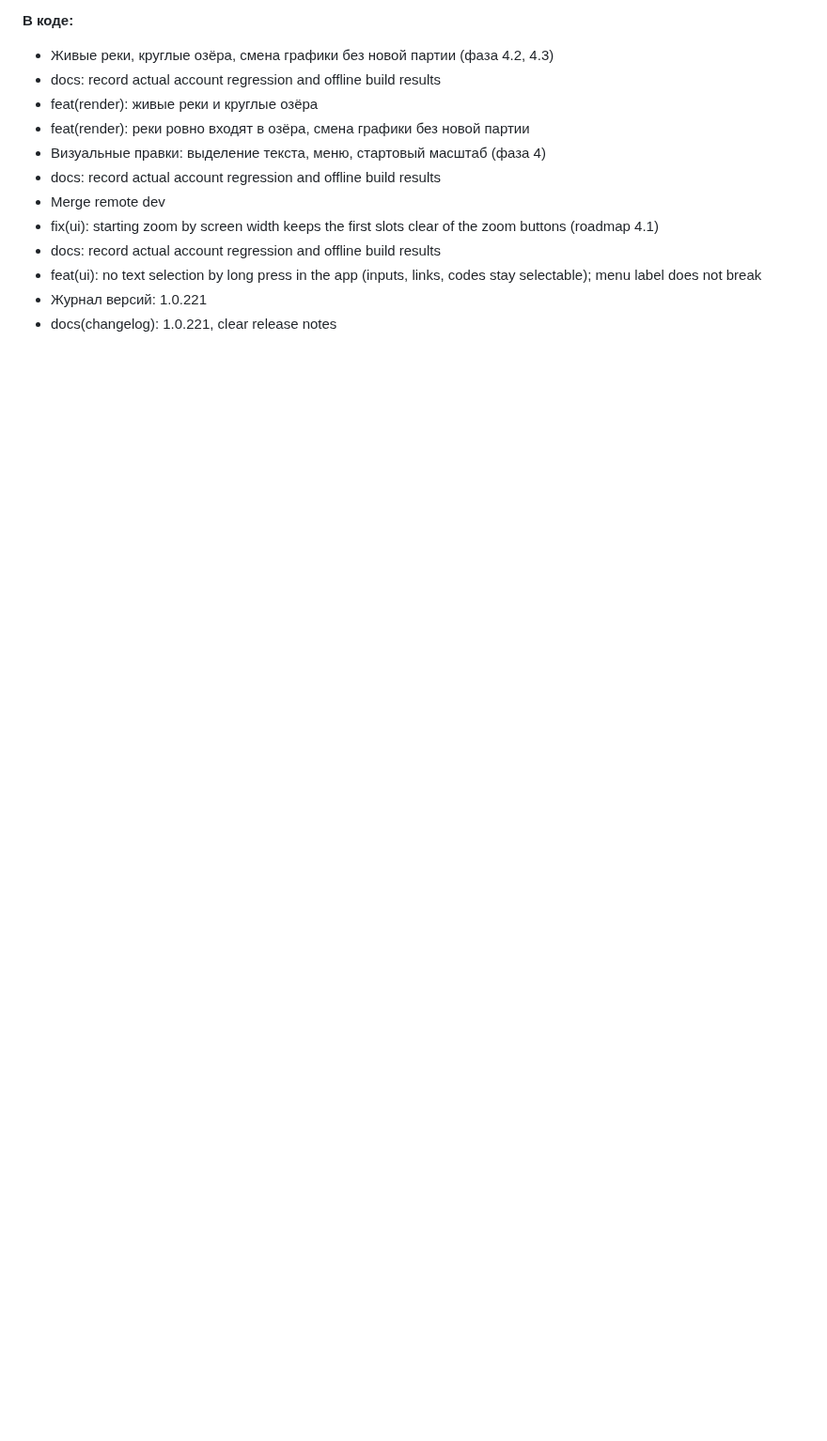
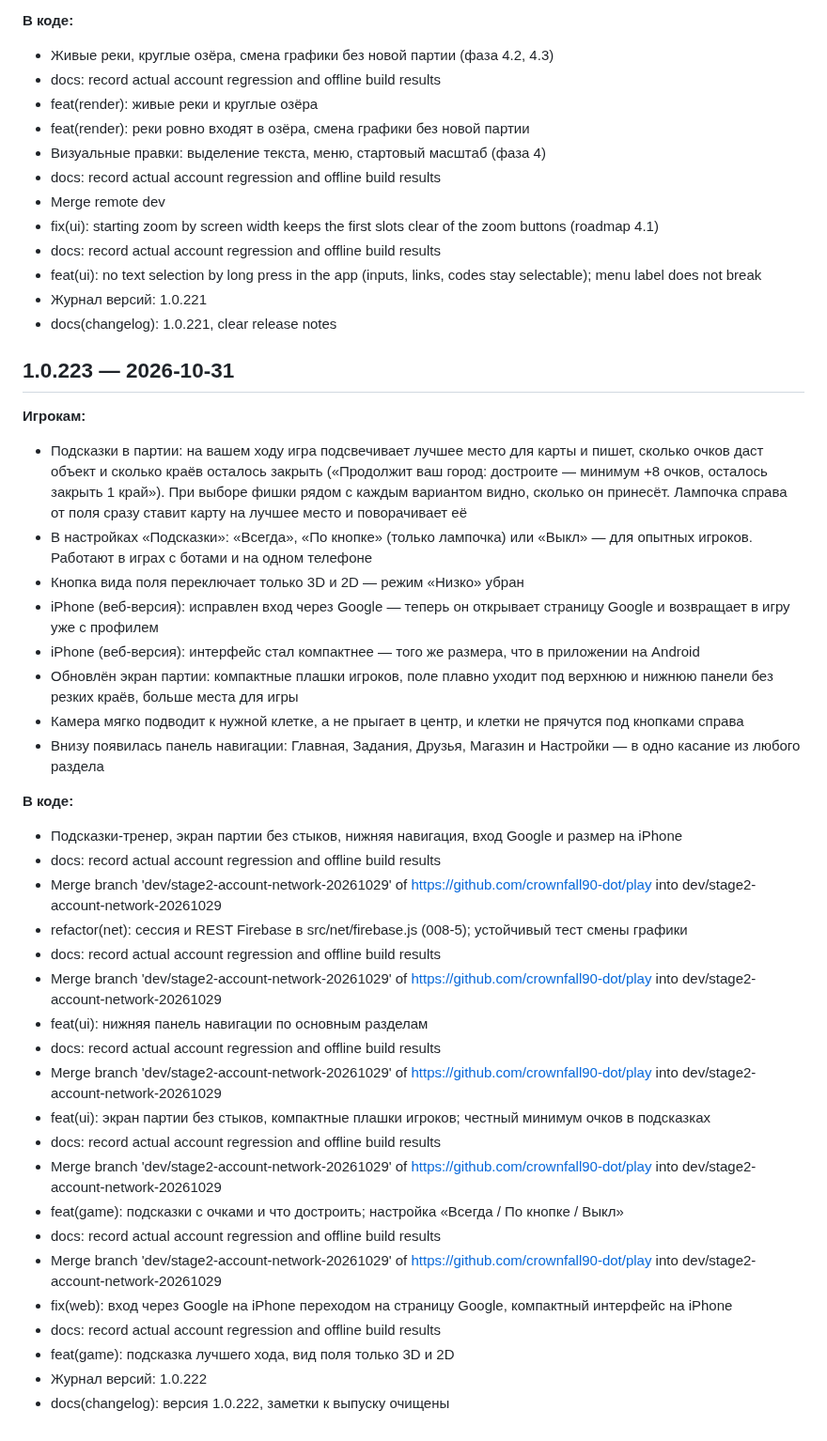
Before and after one commit to crownfall90-dot/play, a Markdown page: docs/CHANGELOG.md, the part around the change. Shown at 94% size. Rendered like a GitHub page; blank space fills up the shorter version.

Commit message:
docs(changelog): версия 1.0.223, заметки к выпуску очищены
Claude-Session: https://claude.ai/code/session_01ChnK81F671HkeSg92eKK8m

```diff
--- a/docs/CHANGELOG.md
+++ b/docs/CHANGELOG.md
@@ -1348,3 +1348,37 @@
 - feat(ui): no text selection by long press in the app (inputs, links, codes stay selectable); menu label does not break
 - Журнал версий: 1.0.221
 - docs(changelog): 1.0.221, clear release notes
+
+## 1.0.223 — 2026-10-31
+
+**Игрокам:**
+- Подсказки в партии: на вашем ходу игра подсвечивает лучшее место для карты и пишет, сколько очков даст объект и сколько краёв осталось закрыть («Продолжит ваш город: достроите — минимум +8 очков, осталось закрыть 1 край»). При выборе фишки рядом с каждым вариантом видно, сколько он принесёт. Лампочка справа от поля сразу ставит карту на лучшее место и поворачивает её
+- В настройках «Подсказки»: «Всегда», «По кнопке» (только лампочка) или «Выкл» — для опытных игроков. Работают в играх с ботами и на одном телефоне
+- Кнопка вида поля переключает только 3D и 2D — режим «Низко» убран
+- iPhone (веб-версия): исправлен вход через Google — теперь он открывает страницу Google и возвращает в игру уже с профилем
+- iPhone (веб-версия): интерфейс стал компактнее — того же размера, что в приложении на Android
+- Обновлён экран партии: компактные плашки игроков, поле плавно уходит под верхнюю и нижнюю панели без резких краёв, больше места для игры
+- Камера мягко подводит к нужной клетке, а не прыгает в центр, и клетки не прячутся под кнопками справа
+- Внизу появилась панель навигации: Главная, Задания, Друзья, Магазин и Настройки — в одно касание из любого раздела
+
+**В коде:**
+- Подсказки-тренер, экран партии без стыков, нижняя навигация, вход Google и размер на iPhone
+- docs: record actual account regression and offline build results
+- Merge branch 'dev/stage2-account-network-20261029' of https://github.com/crownfall90-dot/play into dev/stage2-account-network-20261029
+- refactor(net): сессия и REST Firebase в src/net/firebase.js (008-5); устойчивый тест смены графики
+- docs: record actual account regression and offline build results
+- Merge branch 'dev/stage2-account-network-20261029' of https://github.com/crownfall90-dot/play into dev/stage2-account-network-20261029
+- feat(ui): нижняя панель навигации по основным разделам
+- docs: record actual account regression and offline build results
+- Merge branch 'dev/stage2-account-network-20261029' of https://github.com/crownfall90-dot/play into dev/stage2-account-network-20261029
+- feat(ui): экран партии без стыков, компактные плашки игроков; честный минимум очков в подсказках
+- docs: record actual account regression and offline build results
+- Merge branch 'dev/stage2-account-network-20261029' of https://github.com/crownfall90-dot/play into dev/stage2-account-network-20261029
+- feat(game): подсказки с очками и что достроить; настройка «Всегда / По кнопке / Выкл»
+- docs: record actual account regression and offline build results
+- Merge branch 'dev/stage2-account-network-20261029' of https://github.com/crownfall90-dot/play into dev/stage2-account-network-20261029
+- fix(web): вход через Google на iPhone переходом на страницу Google, компактный интерфейс на iPhone
+- docs: record actual account regression and offline build results
+- feat(game): подсказка лучшего хода, вид поля только 3D и 2D
+- Журнал версий: 1.0.222
+- docs(changelog): версия 1.0.222, заметки к выпуску очищены
```
Also changed, not shown: release-notes.md (deleted, +0 -8 lines).
